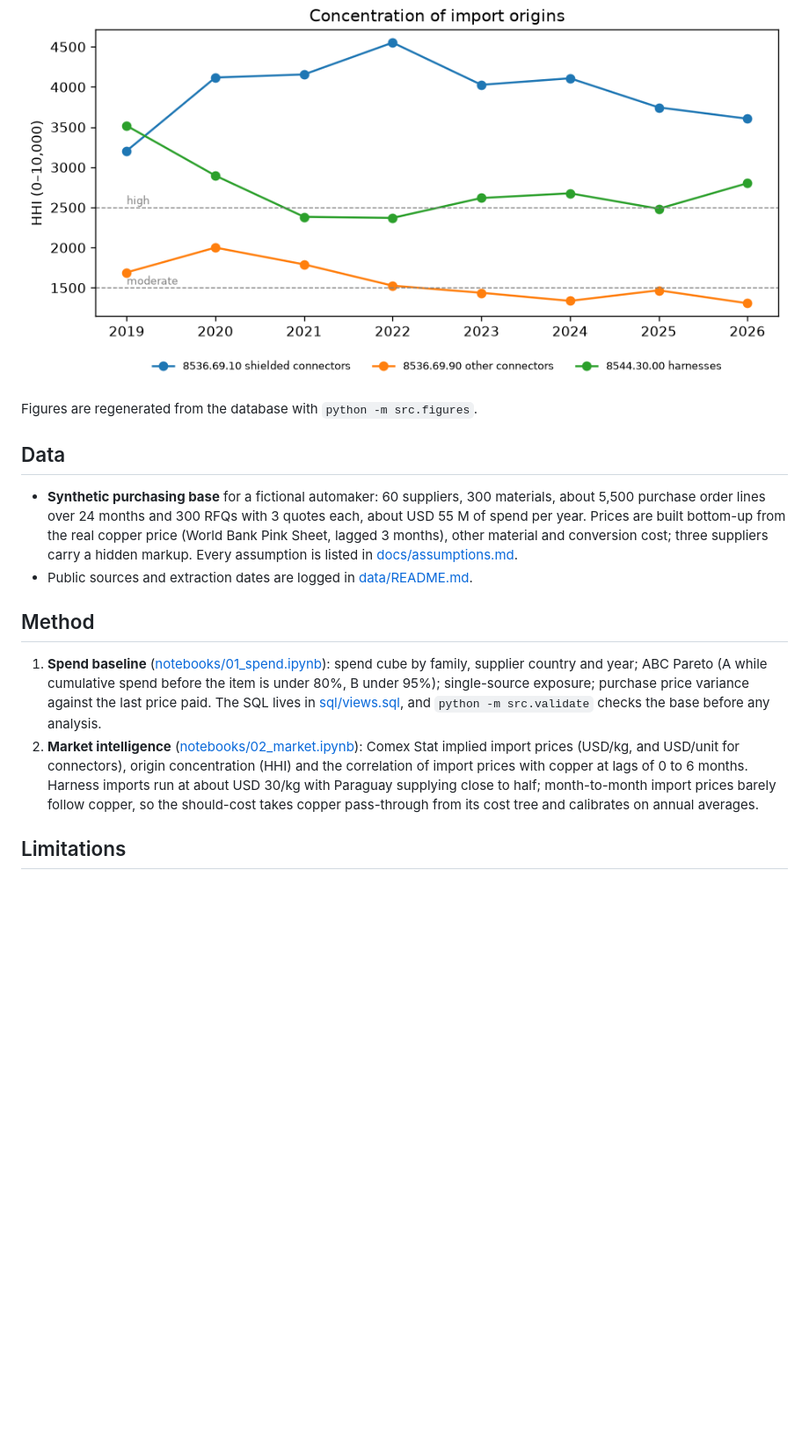
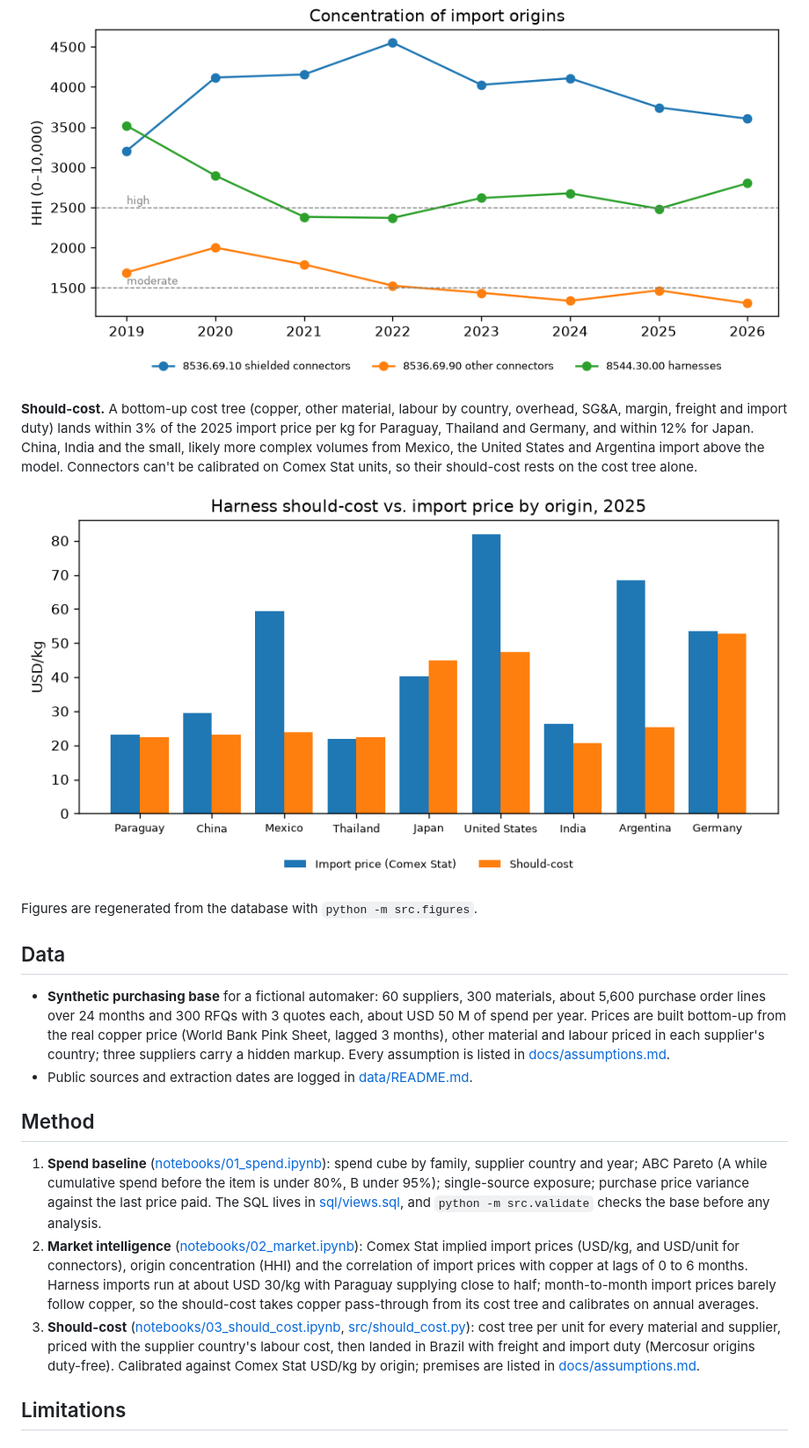
Before and after one commit to stephanyalves-eng/p1-wire-harness-should-cost, a Markdown page: README.md, the part around one of its changes. Shown at 88% size. Rendered like a GitHub page; pictures changed too: reports/figures/should_cost_calibration.png (added); blank space fills up the shorter version.

```diff
--- a/README.md
+++ b/README.md
@@ -51,17 +51,22 @@ Import duty rates are the reference TEC rates consulted on 2026-11-26 and are ap
 
 ![Concentration of import origins](reports/figures/origin_hhi.png)
 
+**Should-cost.** A bottom-up cost tree (copper, other material, labour by country, overhead, SG&A, margin, freight and import duty) lands within 3% of the 2025 import price per kg for Paraguay, Thailand and Germany, and within 12% for Japan. China, India and the small, likely more complex volumes from Mexico, the United States and Argentina import above the model. Connectors can't be calibrated on Comex Stat units, so their should-cost rests on the cost tree alone.
+
+![Harness should-cost vs. import price by origin](reports/figures/should_cost_calibration.png)
+
 Figures are regenerated from the database with `python -m src.figures`.
 
 ## Data
 
-- **Synthetic purchasing base** for a fictional automaker: 60 suppliers, 300 materials, about 5,500 purchase order lines over 24 months and 300 RFQs with 3 quotes each, about USD 55 M of spend per year. Prices are built bottom-up from the real copper price (World Bank Pink Sheet, lagged 3 months), other material and conversion cost; three suppliers carry a hidden markup. Every assumption is listed in [docs/assumptions.md](docs/assumptions.md).
+- **Synthetic purchasing base** for a fictional automaker: 60 suppliers, 300 materials, about 5,600 purchase order lines over 24 months and 300 RFQs with 3 quotes each, about USD 50 M of spend per year. Prices are built bottom-up from the real copper price (World Bank Pink Sheet, lagged 3 months), other material and labour priced in each supplier's country; three suppliers carry a hidden markup. Every assumption is listed in [docs/assumptions.md](docs/assumptions.md).
 - Public sources and extraction dates are logged in [data/README.md](data/README.md).
 
 ## Method
 
 1. **Spend baseline** ([notebooks/01_spend.ipynb](notebooks/01_spend.ipynb)): spend cube by family, supplier country and year; ABC Pareto (A while cumulative spend before the item is under 80%, B under 95%); single-source exposure; purchase price variance against the last price paid. The SQL lives in [sql/views.sql](sql/views.sql), and `python -m src.validate` checks the base before any analysis.
 2. **Market intelligence** ([notebooks/02_market.ipynb](notebooks/02_market.ipynb)): Comex Stat implied import prices (USD/kg, and USD/unit for connectors), origin concentration (HHI) and the correlation of import prices with copper at lags of 0 to 6 months. Harness imports run at about USD 30/kg with Paraguay supplying close to half; month-to-month import prices barely follow copper, so the should-cost takes copper pass-through from its cost tree and calibrates on annual averages.
+3. **Should-cost** ([notebooks/03_should_cost.ipynb](notebooks/03_should_cost.ipynb), [src/should_cost.py](src/should_cost.py)): cost tree per unit for every material and supplier, priced with the supplier country's labour cost, then landed in Brazil with freight and import duty (Mercosur origins duty-free). Calibrated against Comex Stat USD/kg by origin; premises are listed in [docs/assumptions.md](docs/assumptions.md).
 
 ## Limitations
 
```
Also changed, not shown: other parts of README.md (+2 -2 lines), docs/assumptions.md (+83 -19 lines), reports/figures/abc_pareto.png, reports/figures/spend_by_family.png, 5 other files.
